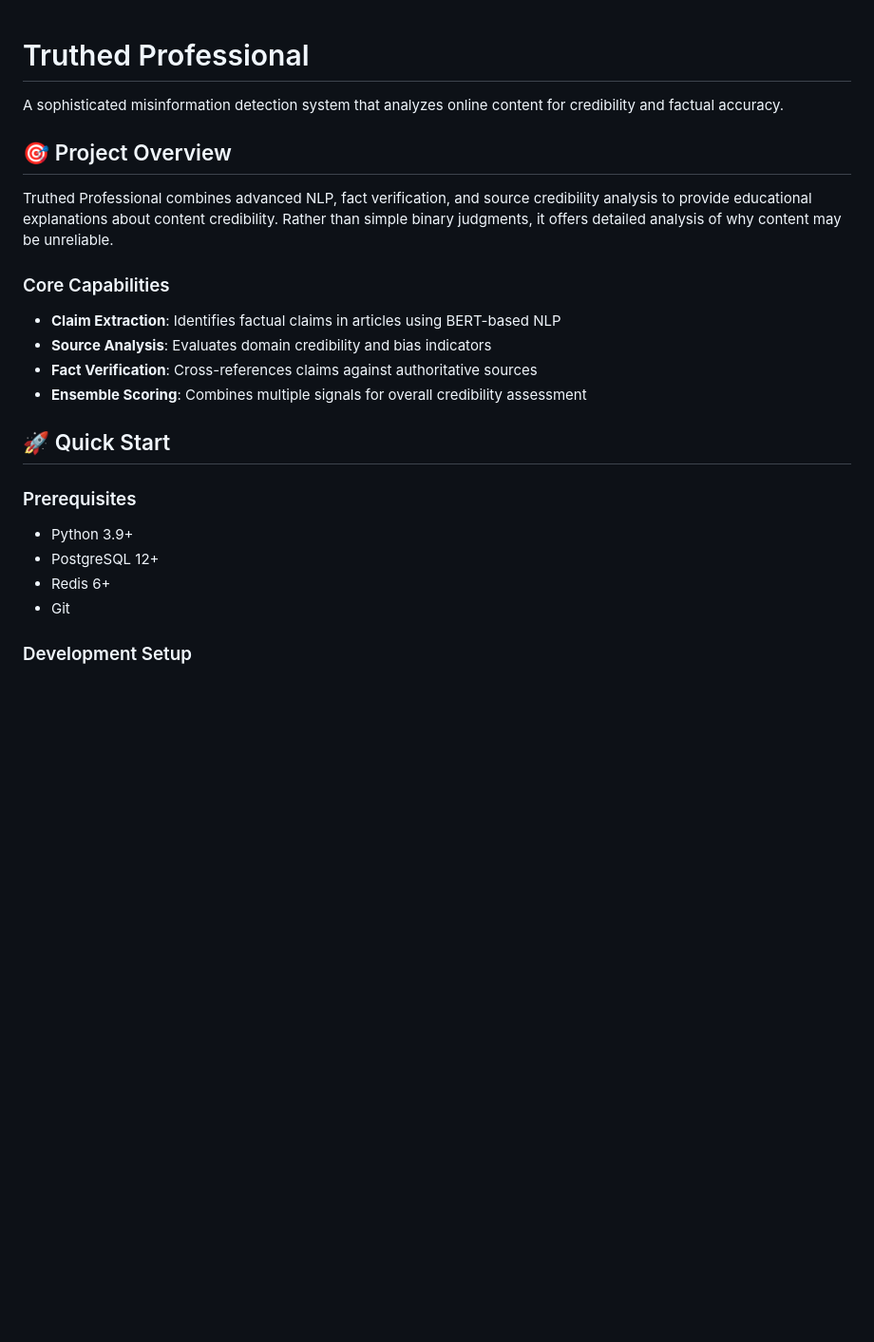
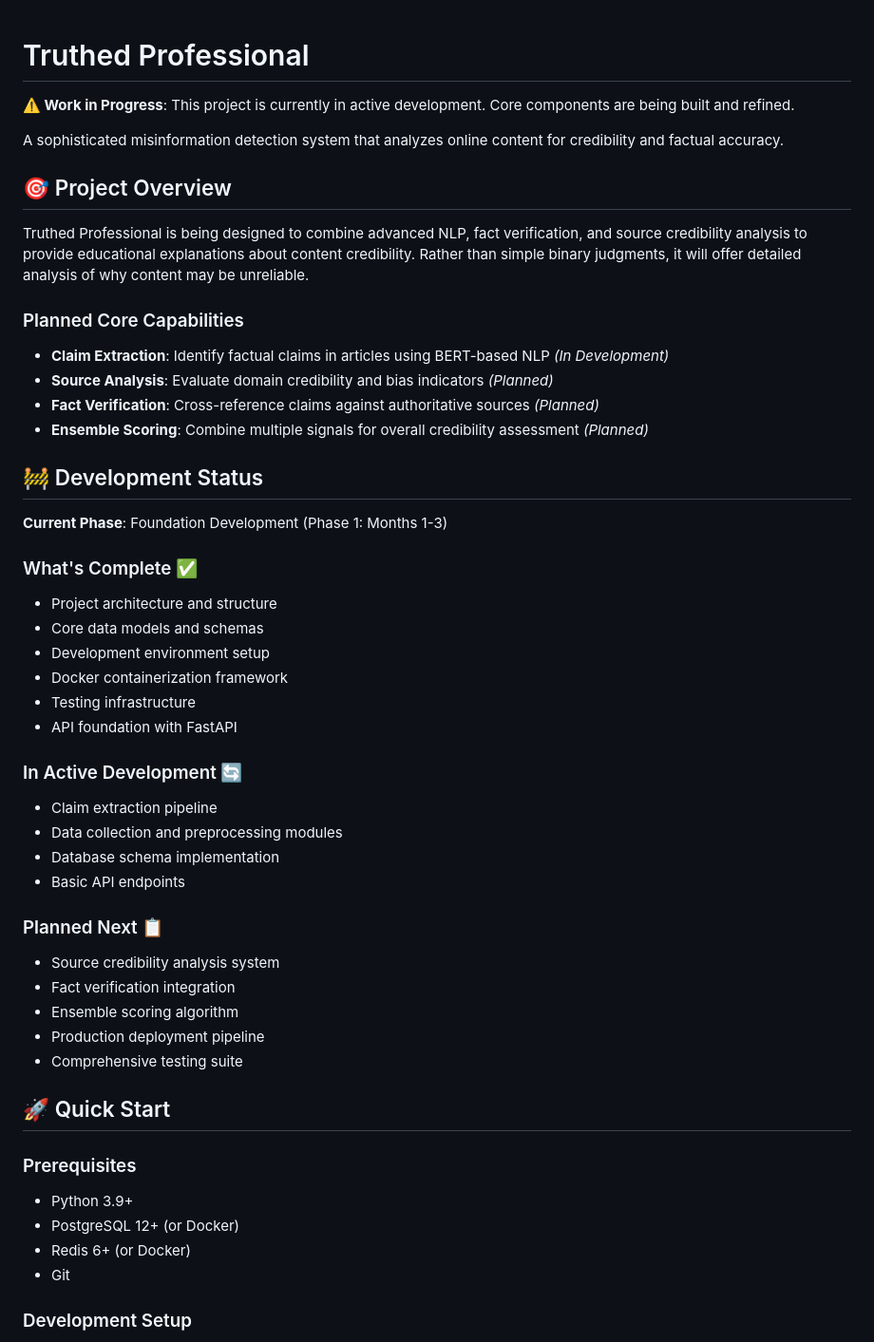
Before and after one commit to amaan-19/truthed, a Markdown page: README.md, the part around the change printed below. Shown: that part at 95% size. Rendered like a GitHub page; blank space fills up the shorter version.

```diff
--- a/README.md
+++ b/README.md
@@ -1,23 +1,50 @@
 # Truthed Professional
+
+**⚠️ Work in Progress**: This project is currently in active development. Core components are being built and refined.
 
 A sophisticated misinformation detection system that analyzes online content for credibility and factual accuracy.
 
 ## 🎯 Project Overview
 
-Truthed Professional combines advanced NLP, fact verification, and source credibility analysis to provide educational explanations about content credibility. Rather than simple binary judgments, it offers detailed analysis of why content may be unreliable.
+Truthed Professional is being designed to combine advanced NLP, fact verification, and source credibility analysis to provide educational explanations about content credibility. Rather than simple binary judgments, it will offer detailed analysis of why content may be unreliable.
 
-### Core Capabilities
-- **Claim Extraction**: Identifies factual claims in articles using BERT-based NLP
-- **Source Analysis**: Evaluates domain credibility and bias indicators
-- **Fact Verification**: Cross-references claims against authoritative sources
-- **Ensemble Scoring**: Combines multiple signals for overall credibility assessment
+### Planned Core Capabilities
+- **Claim Extraction**: Identify factual claims in articles using BERT-based NLP *(In Development)*
+- **Source Analysis**: Evaluate domain credibility and bias indicators *(Planned)*
+- **Fact Verification**: Cross-reference claims against authoritative sources *(Planned)*
+- **Ensemble Scoring**: Combine multiple signals for overall credibility assessment *(Planned)*
+
+## 🚧 Development Status
+
+**Current Phase**: Foundation Development (Phase 1: Months 1-3)
+
+### What's Complete ✅
+- Project architecture and structure
+- Core data models and schemas
+- Development environment setup
+- Docker containerization framework
+- Testing infrastructure
+- API foundation with FastAPI
+
+### In Active Development 🔄
+- Claim extraction pipeline
+- Data collection and preprocessing modules
+- Database schema implementation
+- Basic API endpoints
+
+### Planned Next 📋
+- Source credibility analysis system
+- Fact verification integration
+- Ensemble scoring algorithm
+- Production deployment pipeline
+- Comprehensive testing suite
 
 ## 🚀 Quick Start
 
 ### Prerequisites
 - Python 3.9+
-- PostgreSQL 12+
-- Redis 6+
+- PostgreSQL 12+ (or Docker)
+- Redis 6+ (or Docker)
 - Git
 
 ### Development Setup
```
Also changed, not shown: other parts of README.md (+71 -79 lines).
